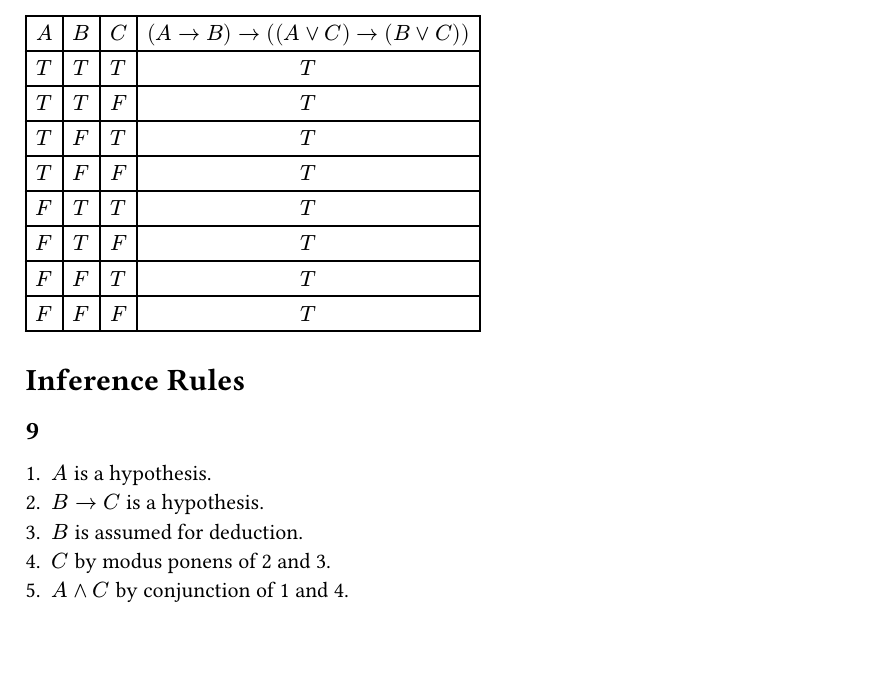
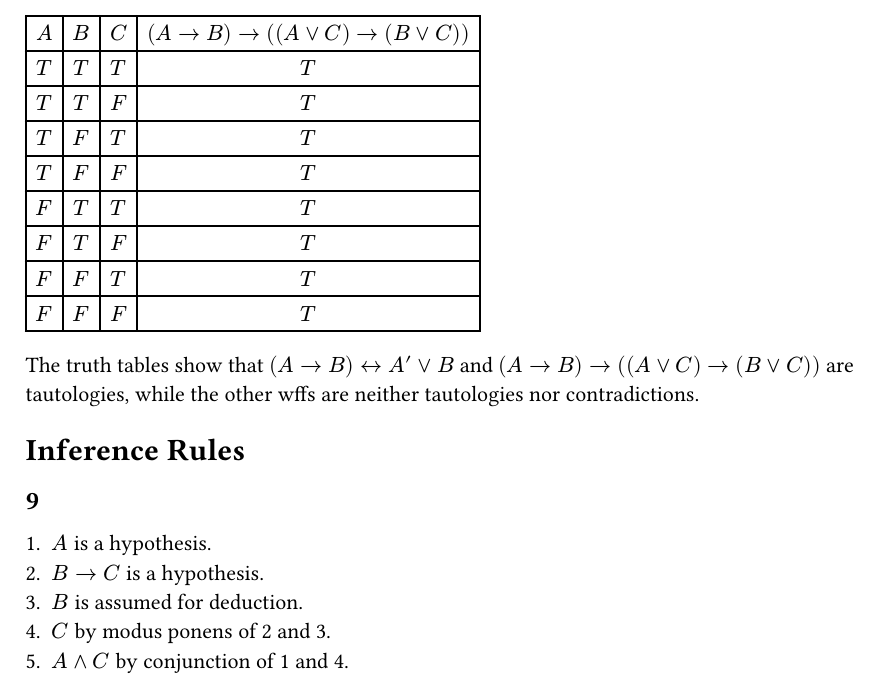
Before and after one commit to max-niederman/CS250, a Typst document (hw/2.typ): part of page 3 of 4, cut so that both start at the same text, the shorter picture padded with empty space. Compiled offline with Typst 0.15.

Commit message:
hw/2: note tautologies

```diff
--- a/hw/2.typ
+++ b/hw/2.typ
@@ -156,6 +156,8 @@
     )
 ]
 
+The truth tables show that $(A -> B) <-> A' or B$ and $(A -> B) -> ((A or C) -> (B or C))$ are tautologies, while the other wffs are neither tautologies nor contradictions.
+
 = Inference Rules
 
 == 9
```
